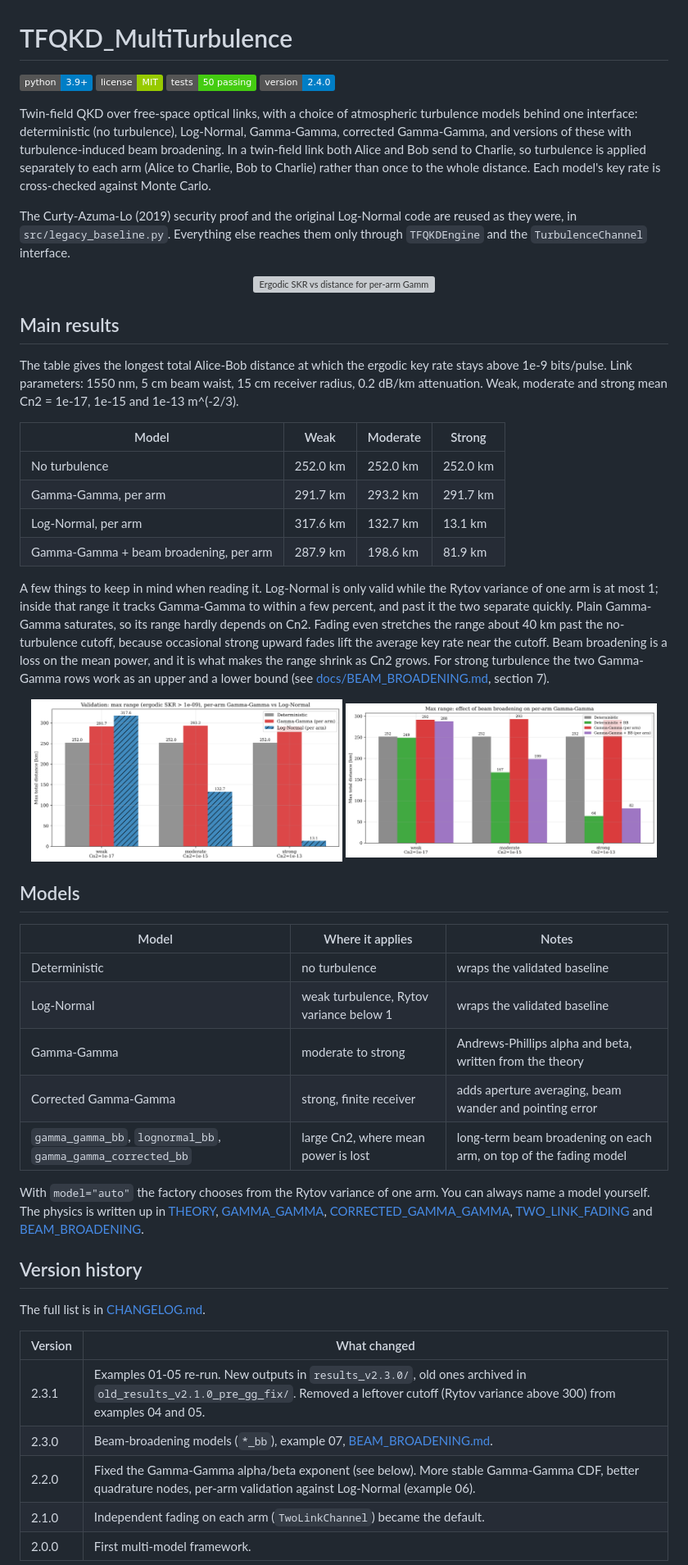
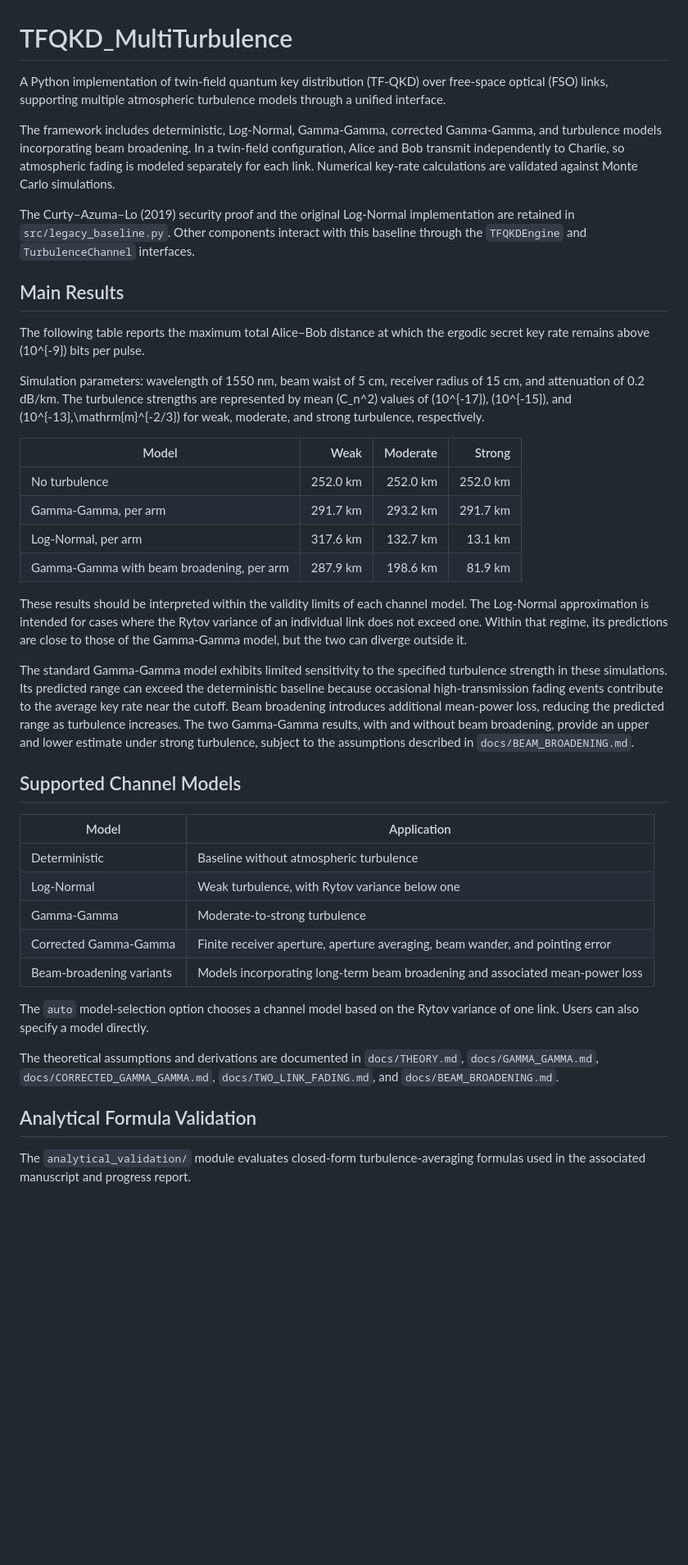
Before and after one commit to Anand-Ambastha/tf-qkd-private, a Markdown page: README.md, the part around one of its changes. Shown at 82% size. Rendered like a GitHub page; badges without logos; blank space fills up the shorter version; grey boxes are pictures that could not be loaded.

```diff
--- a/README.md
+++ b/README.md
@@ -1,74 +1,43 @@
 # TFQKD_MultiTurbulence
 
-[![Python 3.9+](https://img.shields.io/badge/python-3.9%2B-blue.svg)](pyproject.toml)
-[![License: MIT](https://img.shields.io/badge/license-MIT-green.svg)](LICENSE)
-[![Tests: 46 passing](https://img.shields.io/badge/tests-50%20passing-brightgreen.svg)](tests)
-[![Version 2.4.0](https://img.shields.io/badge/version-2.4.0-informational.svg)](CHANGELOG.md)
+A Python implementation of twin-field quantum key distribution (TF-QKD) over free-space optical (FSO) links, supporting multiple atmospheric turbulence models through a unified interface.
 
-Twin-field QKD over free-space optical links, with a choice of atmospheric turbulence models behind one
-interface: deterministic (no turbulence), Log-Normal, Gamma-Gamma, corrected Gamma-Gamma, and versions of
-these with turbulence-induced beam broadening. In a twin-field link both Alice and Bob send to Charlie, so
-turbulence is applied separately to each arm (Alice to Charlie, Bob to Charlie) rather than once to the whole
-distance. Each model's key rate is cross-checked against Monte Carlo.
+The framework includes deterministic, Log-Normal, Gamma-Gamma, corrected Gamma-Gamma, and turbulence models incorporating beam broadening. In a twin-field configuration, Alice and Bob transmit independently to Charlie, so atmospheric fading is modeled separately for each link. Numerical key-rate calculations are validated against Monte Carlo simulations.
 
-The Curty-Azuma-Lo (2019) security proof and the original Log-Normal code are reused as they were, in
-`src/legacy_baseline.py`. Everything else reaches them only through `TFQKDEngine` and the `TurbulenceChannel`
-interface.
+The Curty–Azuma–Lo (2019) security proof and the original Log-Normal implementation are retained in `src/legacy_baseline.py`. Other components interact with this baseline through the `TFQKDEngine` and `TurbulenceChannel` interfaces.
 
-<p align="center">
-  <img src="results_v2.3.0/figures/example06_g3_skr_vs_distance.png" width="95%" alt="Ergodic SKR vs distance for per-arm Gamma-Gamma, Log-Normal and no turbulence">
-</p>
+## Main Results
 
-## Main results
+The following table reports the maximum total Alice–Bob distance at which the ergodic secret key rate remains above \(10^{-9}\) bits per pulse.
 
-The table gives the longest total Alice-Bob distance at which the ergodic key rate stays above 1e-9
-bits/pulse. Link parameters: 1550 nm, 5 cm beam waist, 15 cm receiver radius, 0.2 dB/km attenuation. Weak,
-moderate and strong mean Cn2 = 1e-17, 1e-15 and 1e-13 m^(-2/3).
+Simulation parameters: wavelength of 1550 nm, beam waist of 5 cm, receiver radius of 15 cm, and attenuation of 0.2 dB/km. The turbulence strengths are represented by mean \(C_n^2\) values of \(10^{-17}\), \(10^{-15}\), and \(10^{-13}\,\mathrm{m}^{-2/3}\) for weak, moderate, and strong turbulence, respectively.
 
 | Model | Weak | Moderate | Strong |
-|---|---|---|---|
+|---|---:|---:|---:|
 | No turbulence | 252.0 km | 252.0 km | 252.0 km |
 | Gamma-Gamma, per arm | 291.7 km | 293.2 km | 291.7 km |
 | Log-Normal, per arm | 317.6 km | 132.7 km | 13.1 km |
-| Gamma-Gamma + beam broadening, per arm | 287.9 km | 198.6 km | 81.9 km |
+| Gamma-Gamma with beam broadening, per arm | 287.9 km | 198.6 km | 81.9 km |
 
-A few things to keep in mind when reading it. Log-Normal is only valid while the Rytov variance of one arm is
-at most 1; inside that range it tracks Gamma-Gamma to within a few percent, and past it the two separate
-quickly. Plain Gamma-Gamma saturates, so its range hardly depends on Cn2. Fading even stretches the range
-about 40 km past the no-turbulence cutoff, because occasional strong upward fades lift the average key rate
-near the cutoff. Beam broadening is a loss on the mean power, and it is what makes the range shrink as Cn2
-grows. For strong turbulence the two Gamma-Gamma rows work as an upper and a lower bound
-(see [docs/BEAM_BROADENING.md](docs/BEAM_BROADENING.md), section 7).
+These results should be interpreted within the validity limits of each channel model. The Log-Normal approximation is intended for cases where the Rytov variance of an individual link does not exceed one. Within that regime, its predictions are close to those of the Gamma-Gamma model, but the two can diverge outside it.
 
-<p align="center">
-  <img src="results_v2.3.0/figures/example06_g6_max_range_gg_vs_ln.png" width="48%" alt="Maximum range, Gamma-Gamma versus Log-Normal">
-  <img src="results_v2.3.0/figures/example07_b6_max_range_bars.png" width="48%" alt="Maximum range with and without beam broadening">
-</p>
+The standard Gamma-Gamma model exhibits limited sensitivity to the specified turbulence strength in these simulations. Its predicted range can exceed the deterministic baseline because occasional high-transmission fading events contribute to the average key rate near the cutoff. Beam broadening introduces additional mean-power loss, reducing the predicted range as turbulence increases. The two Gamma-Gamma results, with and without beam broadening, provide an upper and lower estimate under strong turbulence, subject to the assumptions described in `docs/BEAM_BROADENING.md`.
 
-## Models
+## Supported Channel Models
 
-| Model | Where it applies | Notes |
-|---|---|---|
-| Deterministic | no turbulence | wraps the validated baseline |
-| Log-Normal | weak turbulence, Rytov variance below 1 | wraps the validated baseline |
-| Gamma-Gamma | moderate to strong | Andrews-Phillips alpha and beta, written from the theory |
-| Corrected Gamma-Gamma | strong, finite receiver | adds aperture averaging, beam wander and pointing error |
-| `gamma_gamma_bb`, `lognormal_bb`, `gamma_gamma_corrected_bb` | large Cn2, where mean power is lost | long-term beam broadening on each arm, on top of the fading model |
+| Model | Application |
+|---|---|
+| Deterministic | Baseline without atmospheric turbulence |
+| Log-Normal | Weak turbulence, with Rytov variance below one |
+| Gamma-Gamma | Moderate-to-strong turbulence |
+| Corrected Gamma-Gamma | Finite receiver aperture, aperture averaging, beam wander, and pointing error |
+| Beam-broadening variants | Models incorporating long-term beam broadening and associated mean-power loss |
 
-With `model="auto"` the factory chooses from the Rytov variance of one arm. You can always name a model
-yourself. The physics is written up in [THEORY](docs/THEORY.md), [GAMMA_GAMMA](docs/GAMMA_GAMMA.md),
-[CORRECTED_GAMMA_GAMMA](docs/CORRECTED_GAMMA_GAMMA.md), [TWO_LINK_FADING](docs/TWO_LINK_FADING.md) and
-[BEAM_BROADENING](docs/BEAM_BROADENING.md).
+The `auto` model-selection option chooses a channel model based on the Rytov variance of one link. Users can also specify a model directly.
 
-## Version history
+The theoretical assumptions and derivations are documented in `docs/THEORY.md`, `docs/GAMMA_GAMMA.md`, `docs/CORRECTED_GAMMA_GAMMA.md`, `docs/TWO_LINK_FADING.md`, and `docs/BEAM_BROADENING.md`.
 
-The full list is in [CHANGELOG.md](CHANGELOG.md).
+## Analytical Formula Validation
 
-| Version | What changed |
-|---|---|
-| 2.3.1 | Examples 01-05 re-run. New outputs in `results_v2.3.0/`, old ones archived in `old_results_v2.1.0_pre_gg_fix/`. Removed a leftover cutoff (Rytov variance above 300) from examples 04 and 05. |
-| 2.3.0 | Beam-broadening models (`*_bb`), example 07, [BEAM_BROADENING.md](docs/BEAM_BROADENING.md). |
-| 2.2.0 | Fixed the Gamma-Gamma alpha/beta exponent (see below). More stable Gamma-Gamma CDF, better quadrature nodes, per-arm validation against Log-Normal (example 06). |
-| 2.1.0 | Independent fading on each arm (`TwoLinkChannel`) became the default. |
-| 2.0.0 | First multi-model framework. |
+The `analytical_validation/` module evaluates closed-form turbulence-averaging formulas used in the associated manuscript and progress report.
 
```
Also changed, not shown: other parts of README.md (+50 -142 lines).
